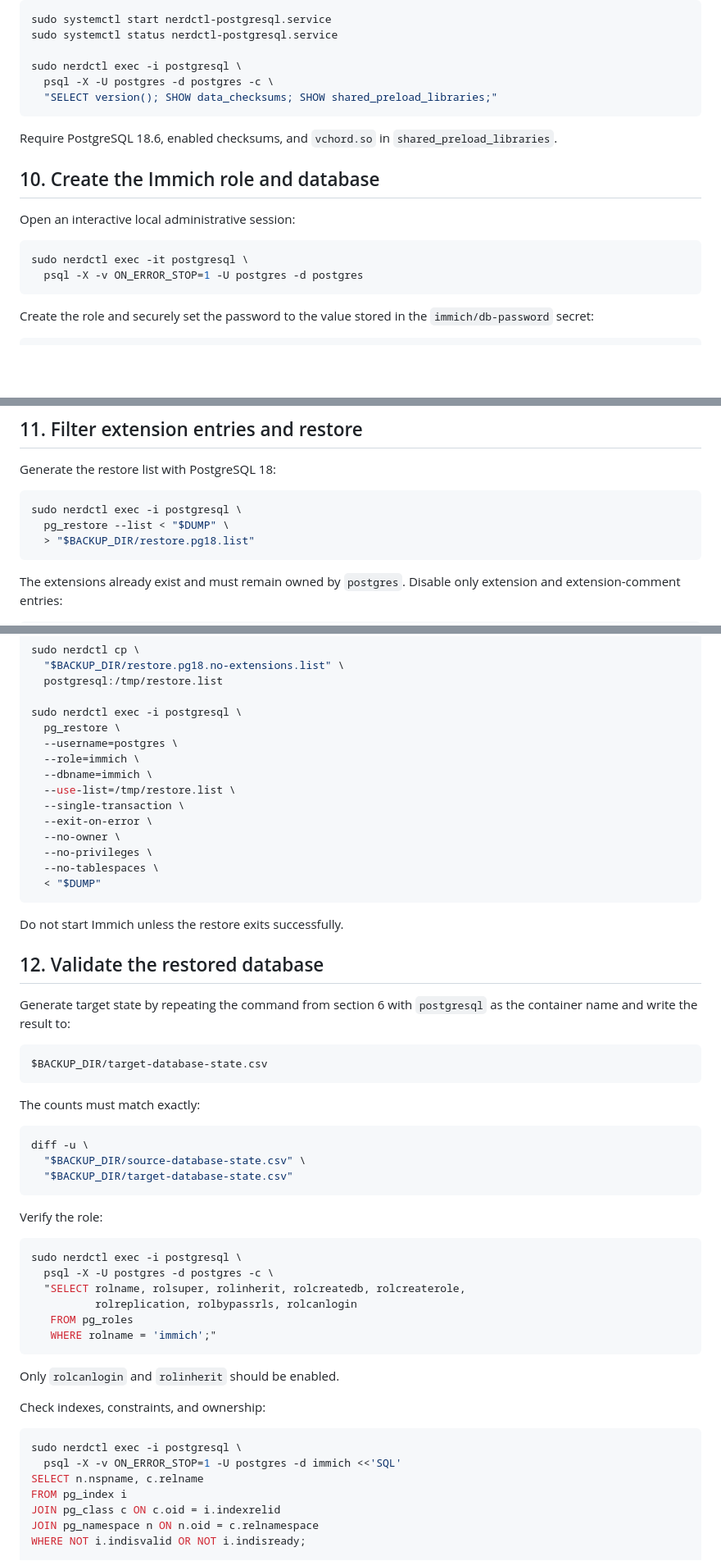
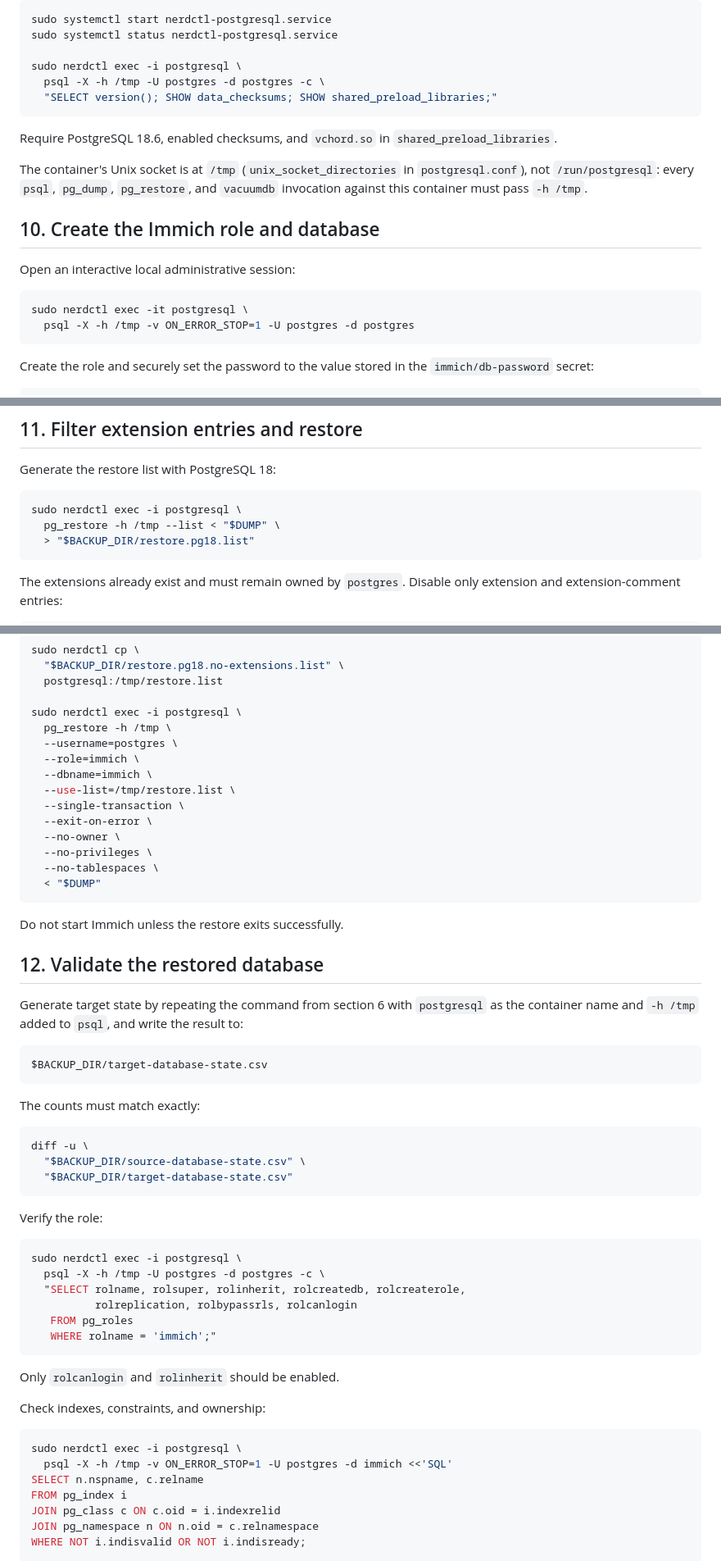
Before and after one commit to billy4479/nix, a Markdown page: docs/POSTGRESQL_MIGRATION.md, 3 parts joined by grey strips. Shown at 82% size. GitHub-like rendering; blank space fills up the shorter version.

````diff
--- a/docs/POSTGRESQL_MIGRATION.md
+++ b/docs/POSTGRESQL_MIGRATION.md
@@ -423,12 +423,17 @@ sudo systemctl start nerdctl-postgresql.service
 sudo systemctl status nerdctl-postgresql.service
 
 sudo nerdctl exec -i postgresql \
-  psql -X -U postgres -d postgres -c \
+  psql -X -h /tmp -U postgres -d postgres -c \
   "SELECT version(); SHOW data_checksums; SHOW shared_preload_libraries;"
 ```
 
 Require PostgreSQL 18.6, enabled checksums, and `vchord.so` in
 `shared_preload_libraries`.
+
+The container's Unix socket is at `/tmp` (`unix_socket_directories` in
+`postgresql.conf`), not `/run/postgresql`: every `psql`, `pg_dump`,
+`pg_restore`, and `vacuumdb` invocation against this container must pass
+`-h /tmp`.
 
 ## 10. Create the Immich role and database
 
@@ -436,7 +441,7 @@ Open an interactive local administrative session:
 
 ```sh
 sudo nerdctl exec -it postgresql \
-  psql -X -v ON_ERROR_STOP=1 -U postgres -d postgres
+  psql -X -h /tmp -v ON_ERROR_STOP=1 -U postgres -d postgres
 ```
 
 Create the role and securely set the password to the value stored in the
@@ -499,7 +504,7 @@ Generate the restore list with PostgreSQL 18:
 
 ```sh
 sudo nerdctl exec -i postgresql \
-  pg_restore --list < "$DUMP" \
+  pg_restore -h /tmp --list < "$DUMP" \
   > "$BACKUP_DIR/restore.pg18.list"
 ```
 
@@ -527,7 +532,7 @@ sudo nerdctl cp \
   postgresql:/tmp/restore.list
 
 sudo nerdctl exec -i postgresql \
-  pg_restore \
+  pg_restore -h /tmp \
   --username=postgres \
   --role=immich \
   --dbname=immich \
@@ -545,7 +550,7 @@ Do not start Immich unless the restore exits successfully.
 ## 12. Validate the restored database
 
 Generate target state by repeating the command from section 6 with `postgresql`
-as the container name and write the result to:
+as the container name and `-h /tmp` added to `psql`, and write the result to:
 
 ```text
 $BACKUP_DIR/target-database-state.csv
@@ -563,7 +568,7 @@ Verify the role:
 
 ```sh
 sudo nerdctl exec -i postgresql \
-  psql -X -U postgres -d postgres -c \
+  psql -X -h /tmp -U postgres -d postgres -c \
   "SELECT rolname, rolsuper, rolinherit, rolcreatedb, rolcreaterole,
           rolreplication, rolbypassrls, rolcanlogin
    FROM pg_roles
@@ -576,7 +581,7 @@ Check indexes, constraints, and ownership:
 
 ```sh
 sudo nerdctl exec -i postgresql \
-  psql -X -v ON_ERROR_STOP=1 -U postgres -d immich <<'SQL'
+  psql -X -h /tmp -v ON_ERROR_STOP=1 -U postgres -d immich <<'SQL'
 SELECT n.nspname, c.relname
 FROM pg_index i
 JOIN pg_class c ON c.oid = i.indexrelid
````
Also changed, not shown: other parts of docs/POSTGRESQL_MIGRATION.md (+4 -4 lines), docs/TSIDP.md (+5 -5 lines).
